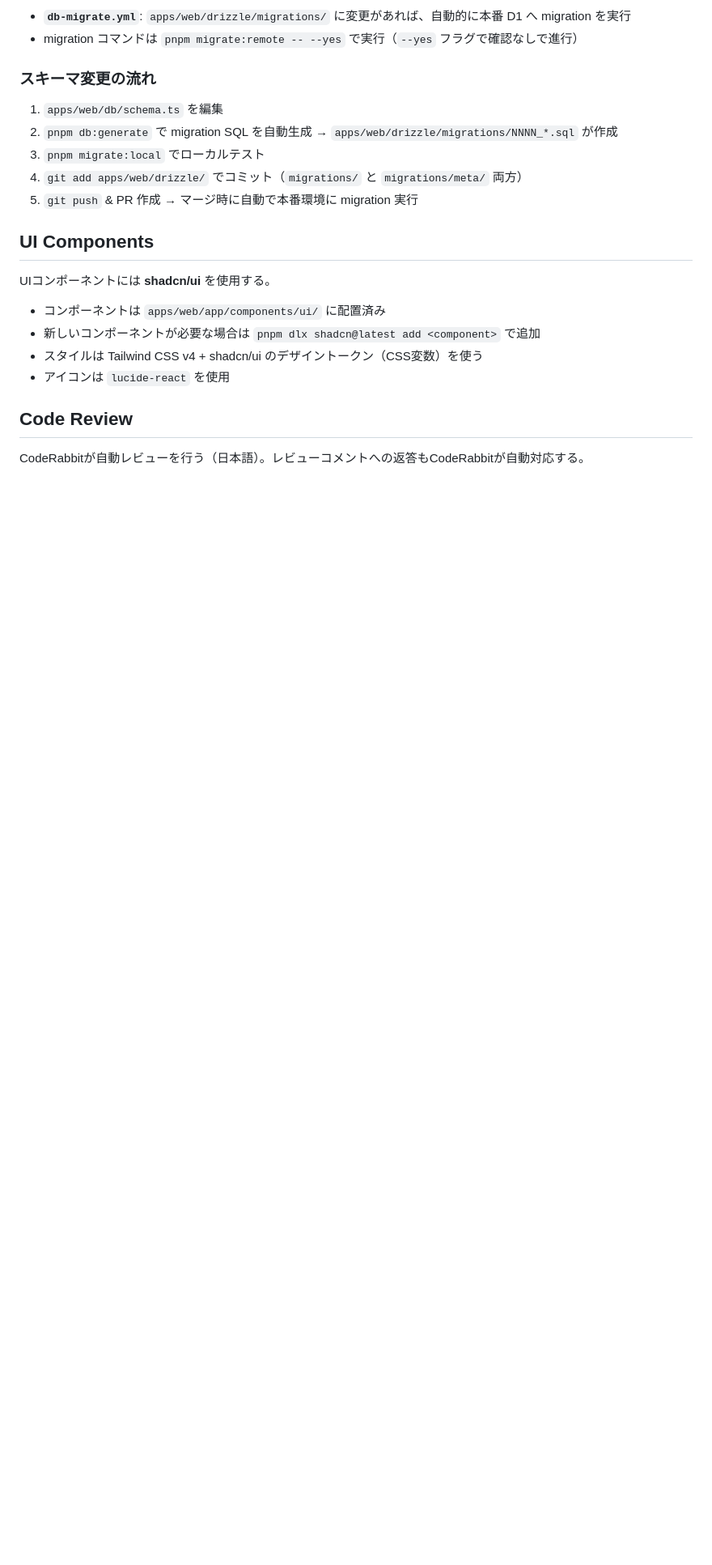
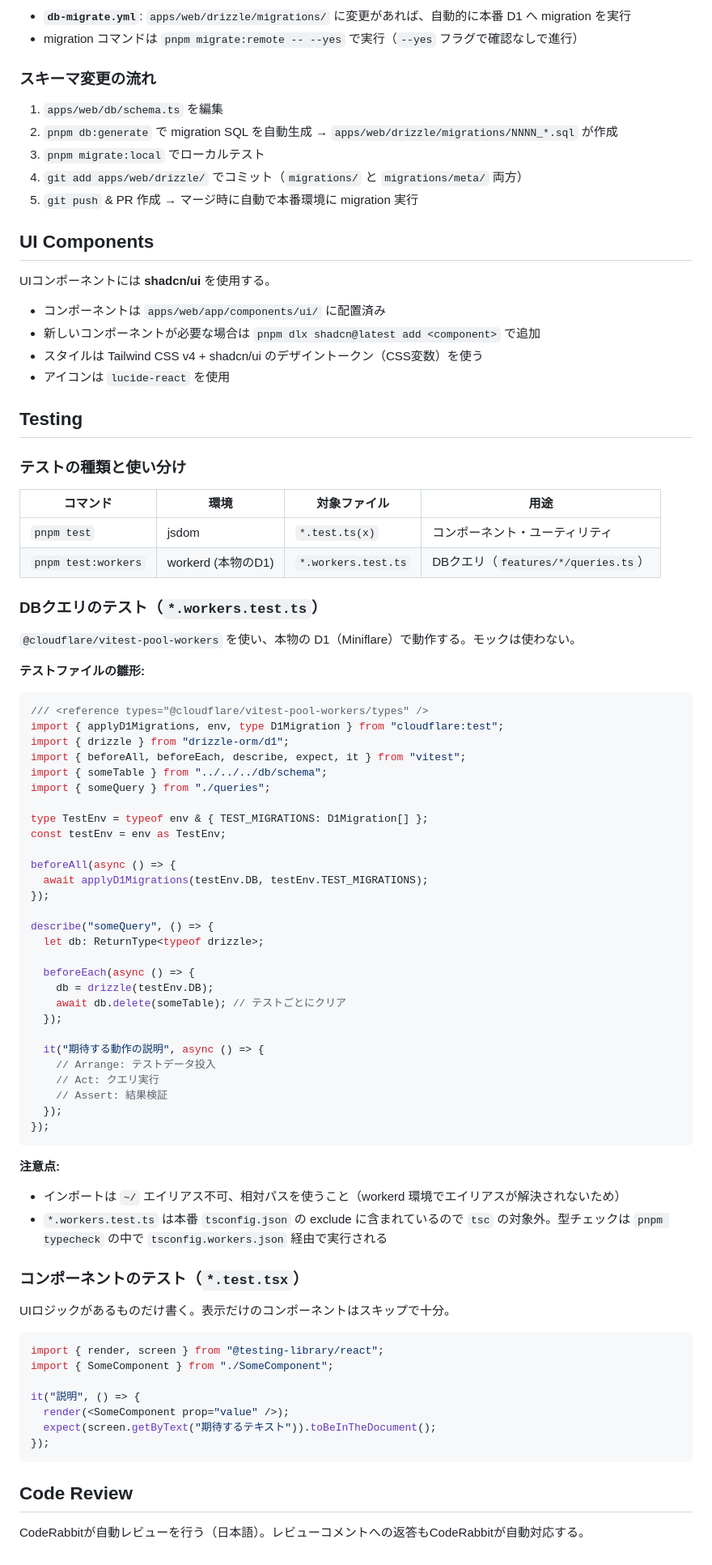
Before and after one commit to gdsc-osaka/coffee-dx, a Markdown page: CLAUDE.md, the part around the change. Shown at 81% size. GitHub-like rendering; blank space fills up the shorter version.

Commit message:
feat: テストセクションを追加し、テストの種類と使い分けを明確化

````diff
--- a/CLAUDE.md
+++ b/CLAUDE.md
@@ -149,6 +149,70 @@ UIコンポーネントには **shadcn/ui** を使用する。
 - スタイルは Tailwind CSS v4 + shadcn/ui のデザイントークン（CSS変数）を使う
 - アイコンは `lucide-react` を使用
 
+## Testing
+
+### テストの種類と使い分け
+
+| コマンド | 環境 | 対象ファイル | 用途 |
+|---|---|---|---|
+| `pnpm test` | jsdom | `*.test.ts(x)` | コンポーネント・ユーティリティ |
+| `pnpm test:workers` | workerd (本物のD1) | `*.workers.test.ts` | DBクエリ（`features/*/queries.ts`）|
+
+### DBクエリのテスト（`*.workers.test.ts`）
+
+`@cloudflare/vitest-pool-workers` を使い、本物の D1（Miniflare）で動作する。モックは使わない。
+
+**テストファイルの雛形:**
+
+```ts
+/// <reference types="@cloudflare/vitest-pool-workers/types" />
+import { applyD1Migrations, env, type D1Migration } from "cloudflare:test";
+import { drizzle } from "drizzle-orm/d1";
+import { beforeAll, beforeEach, describe, expect, it } from "vitest";
+import { someTable } from "../../../db/schema";
+import { someQuery } from "./queries";
+
+type TestEnv = typeof env & { TEST_MIGRATIONS: D1Migration[] };
+const testEnv = env as TestEnv;
+
+beforeAll(async () => {
+  await applyD1Migrations(testEnv.DB, testEnv.TEST_MIGRATIONS);
+});
+
+describe("someQuery", () => {
+  let db: ReturnType<typeof drizzle>;
+
+  beforeEach(async () => {
+    db = drizzle(testEnv.DB);
+    await db.delete(someTable); // テストごとにクリア
+  });
+
+  it("期待する動作の説明", async () => {
+    // Arrange: テストデータ投入
+    // Act: クエリ実行
+    // Assert: 結果検証
+  });
+});
+```
+
+**注意点:**
+- インポートは `~/` エイリアス不可、相対パスを使うこと（workerd 環境でエイリアスが解決されないため）
+- `*.workers.test.ts` は本番 `tsconfig.json` の exclude に含まれているので `tsc` の対象外。型チェックは `pnpm typecheck` の中で `tsconfig.workers.json` 経由で実行される
+
+### コンポーネントのテスト（`*.test.tsx`）
+
+UIロジックがあるものだけ書く。表示だけのコンポーネントはスキップで十分。
+
+```tsx
+import { render, screen } from "@testing-library/react";
+import { SomeComponent } from "./SomeComponent";
+
+it("説明", () => {
+  render(<SomeComponent prop="value" />);
+  expect(screen.getByText("期待するテキスト")).toBeInTheDocument();
+});
+```
+
 ## Code Review
 
 CodeRabbitが自動レビューを行う（日本語）。レビューコメントへの返答もCodeRabbitが自動対応する。
````
